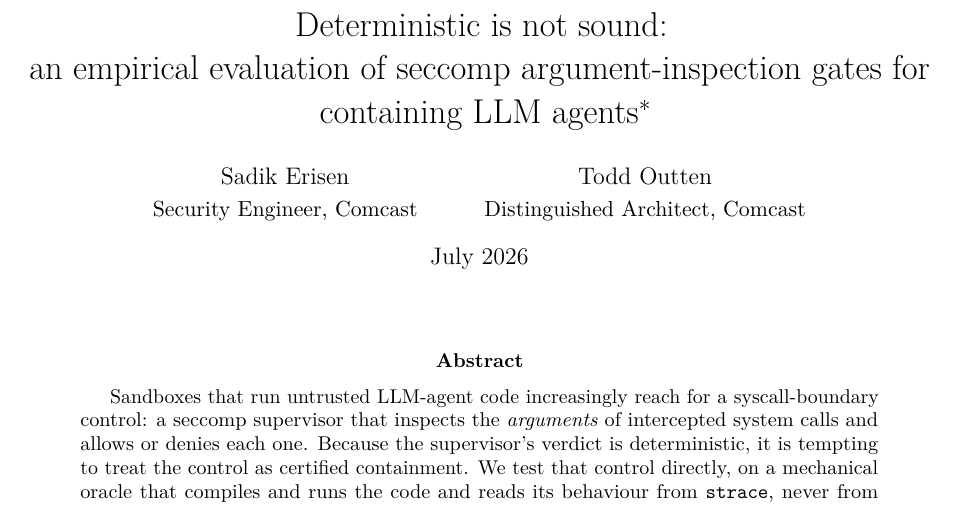
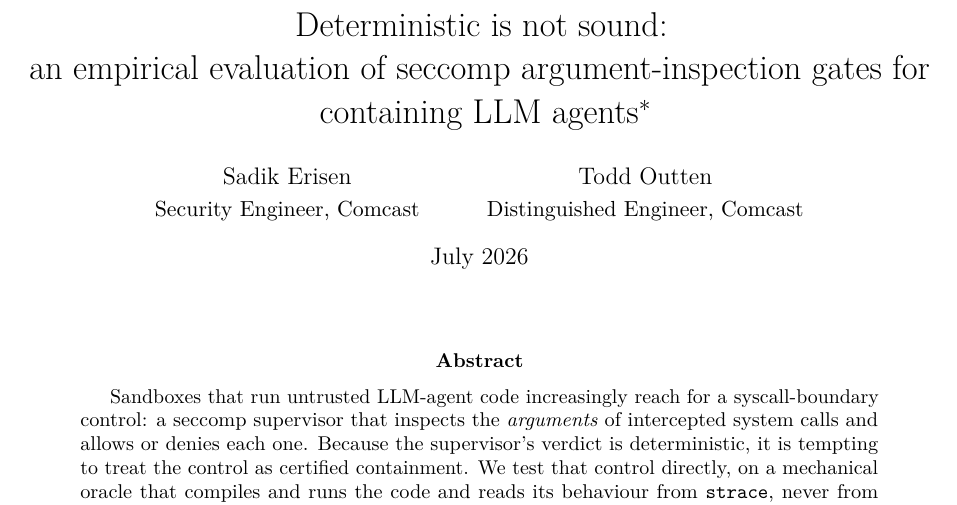
Before and after one commit to francose/llm-sandbox-cwe-research, a LaTeX paper (paper/agent-gate.tex): part of page 1 of 12, cut so that both start at the same text. Compiled offline with pdfLaTeX.

Commit message:
correct Todd Outten's title: Distinguished Engineer (not Architect)

```diff
--- a/paper/agent-gate.tex
+++ b/paper/agent-gate.tex
@@ -47,7 +47,7 @@ reproduce via their per-experiment scripts in the same directory.}}
 \normalsize Security Engineer, Comcast
 \and
 Todd Outten\\[2pt]
-\normalsize Distinguished Architect, Comcast}
+\normalsize Distinguished Engineer, Comcast}
 \date{July 2026}
 
 \begin{document}
```
Also changed, not shown: paper/agent-gate.pdf.
